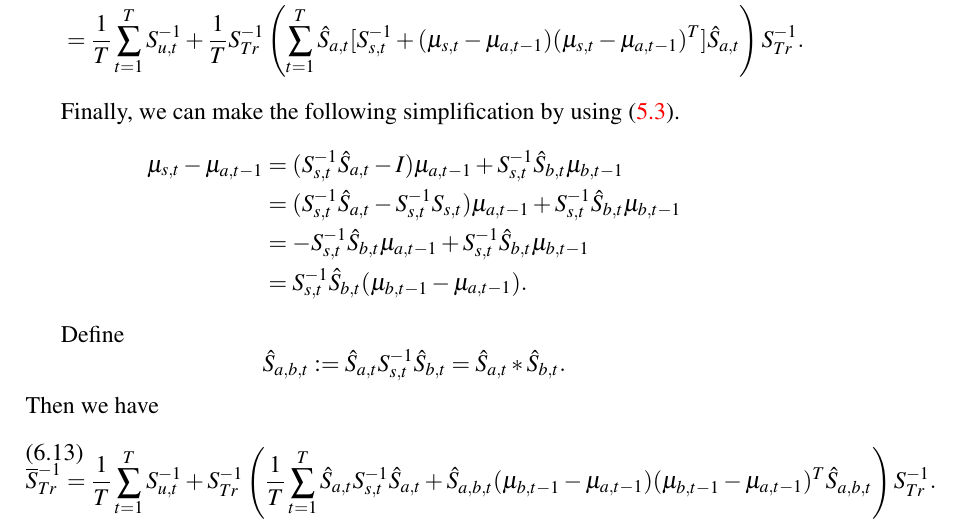
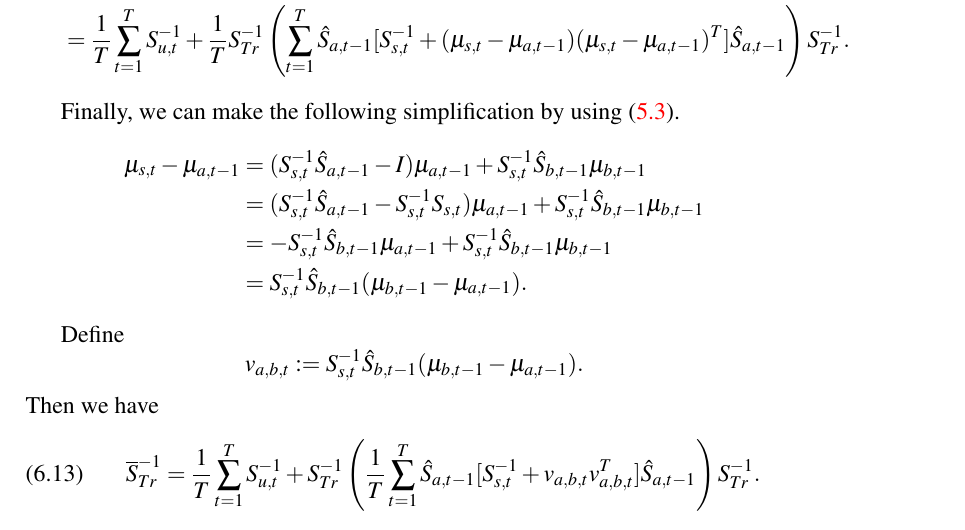
Before and after one commit to dmgoldschmidt/kalman, a LaTeX document (kalman.tex): part of page 13 of 13, cut so that both start at the same text. Compiled offline with pdfLaTeX.

Commit message:
OK, I think the S_Tr reestimate may be OK.  At least the score is monotonic increasing.  There were a few bugs: I was using beta_{t+1} instead of beta_t, and I wasn't inverting the answer at the end.

```diff
--- a/kalman.tex
+++ b/kalman.tex
@@ -177,3 +175,5 @@ Furthermore, if $M = I$ then
+    R_{a,t} &:= x_t^TS_{Ob}x_t + \mu_{a,t-1}^T(\hat{S}_{a,t-1})\mu_{a,t-1} - \mu_{a,t}^TS_{a,t}\mu_{a,t},\\
+    N_{a,t} &:= \left(\frac{|S_{Ob}|\cdot|\hat{S}_{a,t-1}|}{2\pi|S_{a,t}|}\right)^{\frac{1}{2}}e^{-\frac{1}{2}R_{a,t}},\\
     P_{a,t} &:= P_{a,t-1}N_{a,t}, \quad\text{and}\\
     P_{a,0} &:= 1.
   \end{align*}
@@ -519,31 +519,30 @@ depends on $s$, namely
 Fortunately, neither $\mu_{s,t},S_{s,t},$ nor $S_{u,t}$ depends on $s$,
 so using \eqref{gamma_su}, \eqref{Sigma_Tr:1} becomes
 \begin{align}
-  \overline{S}_{Tr}^{-1} &=\frac{1}{T}\sum_{t=1}^TS_{u,t}^{-1} +\frac{1}{T}S_{Tr}^{-1}\left(\sum_{t=1}^T\hat{S}_{a,t}
-  \left[\int_{-\infty}^{\infty}\N(s;\mu_{s,t},S_{s,t})(s-\mu_{a,t-1})(s-\mu_{a,t-1})^Tds\right]\hat{S}_{a,t}\right)S_{Tr}^{-1}
+  \overline{S}_{Tr}^{-1} &=\frac{1}{T}\sum_{t=1}^TS_{u,t}^{-1} +\frac{1}{T}S_{Tr}^{-1}\left(\sum_{t=1}^T\hat{S}_{a,t-1}
+  \left[\int_{-\infty}^{\infty}\N(s;\mu_{s,t},S_{s,t})(s-\mu_{a,t-1})(s-\mu_{a,t-1})^Tds\right]\hat{S}_{a,t-1}\right)S_{Tr}^{-1}
   \notag\\
-   &=\frac{1}{T}\sum_{t=1}^TS_{u,t}^{-1}+\frac{1}{T}S_{Tr}^{-1}\left(\sum_{t=1}^T\hat{S}_{a,t}
-   [S_{s,t}^{-1}+(\mu_{s,t}-\mu_{a,t-1})(\mu_{s,t}-\mu_{a,t-1})^T]\hat{S}_{a,t}\right)S_{Tr}^{-1}.\label{S_Tr:2}
+   &=\frac{1}{T}\sum_{t=1}^TS_{u,t}^{-1}+\frac{1}{T}S_{Tr}^{-1}\left(\sum_{t=1}^T\hat{S}_{a,t-1}
+   [S_{s,t}^{-1}+(\mu_{s,t}-\mu_{a,t-1})(\mu_{s,t}-\mu_{a,t-1})^T]\hat{S}_{a,t-1}\right)S_{Tr}^{-1}.\label{S_Tr:2}
   \end{align}
 
 Finally, we can make the following simplification by using \eqref{gamma_su}.
 \begin{align*}
-  \mu_{s,t} - \mu_{a,t-1} &= (S_{s,t}^{-1}\hat{S}_{a,t} - I)\mu_{a,t-1} + S_{s,t}^{-1}\hat{S}_{b,t}\mu_{b,t-1}\\
-  &= (S_{s,t}^{-1}\hat{S}_{a,t} - S_{s,t}^{-1}S_{s,t})\mu_{a,t-1} + S_{s,t}^{-1}\hat{S}_{b,t}\mu_{b,t-1}\\
-  &= -S_{s,t}^{-1}\hat{S}_{b,t}\mu_{a,t-1} + S_{s,t}^{-1}\hat{S}_{b,t}\mu_{b,t-1}\\
-  &= S_{s,t}^{-1}\hat{S}_{b,t}(\mu_{b,t-1}-\mu_{a,t-1}).
+  \mu_{s,t} - \mu_{a,t-1} &= (S_{s,t}^{-1}\hat{S}_{a,t-1} - I)\mu_{a,t-1} + S_{s,t}^{-1}\hat{S}_{b,t-1}\mu_{b,t-1}\\
+  &= (S_{s,t}^{-1}\hat{S}_{a,t-1} - S_{s,t}^{-1}S_{s,t})\mu_{a,t-1} + S_{s,t}^{-1}\hat{S}_{b,t-1}\mu_{b,t-1}\\
+  &= -S_{s,t}^{-1}\hat{S}_{b,t-1}\mu_{a,t-1} + S_{s,t}^{-1}\hat{S}_{b,t-1}\mu_{b,t-1}\\
+  &= S_{s,t}^{-1}\hat{S}_{b,t-1}(\mu_{b,t-1}-\mu_{a,t-1}).
 \end{align*}
 
 Define
 $$
-\hat{S}_{a,b,t} := \hat{S}_{a,t}S_{s,t}^{-1}\hat{S}_{b,t} = \hat{S}_{a,t}*\hat{S}_{b,t}.
+v_{a,b,t} := S_{s,t}^{-1}\hat{S}_{b,t-1}(\mu_{b,t-1}-\mu_{a,t-1}).
 $$
 Then we have
 \begin{equation}\label{S_Tr:3}
   \begin{split}
-\overline{S}_{Tr}^{-1} = \frac{1}{T}\sum_{t=1}^TS_{u,t}^{-1} + S_{Tr}^{-1}\left(\frac{1}{T}\sum_{t=1}^T\hat{S}_{a,t}
-S_{s,t}^{-1}\hat{S}_{a,t}+ \hat{S}_{a,b,t}(\mu_{b,t-1}-\mu_{a,t-1})(\mu_{b,t-1}-\mu_{a,t-1})^T\hat{S}_{a,b,t}
-\right)S_{Tr}^{-1}.
+\overline{S}_{Tr}^{-1} = \frac{1}{T}\sum_{t=1}^TS_{u,t}^{-1} + S_{Tr}^{-1}\left(\frac{1}{T}\sum_{t=1}^T\hat{S}_{a,t-1}[
+S_{s,t}^{-1} + v_{a,b,t}v_{a,b,t}^T]\hat{S}_{a,t-1}\right)S_{Tr}^{-1}.
 \end{split}
 \end{equation}
 \end{document}
```
Also changed, not shown: kalman.tex (22 more changed lines), 1 other file.
